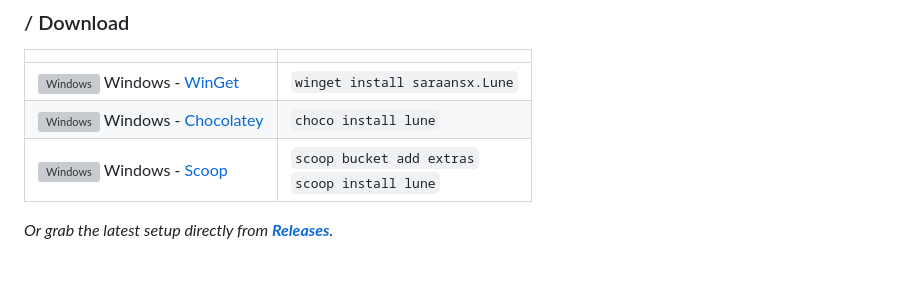
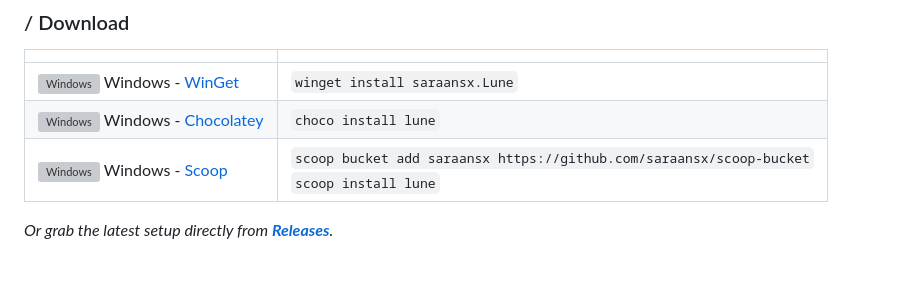
Before and after one commit to saraansx/Lune, a Markdown page: README.md, the part around the change. GitHub-like rendering; grey boxes are pictures that could not be loaded.

Commit message:
docs: update Scoop installation instructions to use the `saraansx` bucket.

```diff
--- a/README.md
+++ b/README.md
@@ -44,7 +44,7 @@
 | :--- | :--- |
 | <img src="https://cdn.jsdelivr.net/gh/devicons/devicon/icons/windows8/windows8-original.svg" width="16" height="16" alt="Windows" style="vertical-align: middle;"/> Windows - [WinGet](https://learn.microsoft.com/en-us/windows/package-manager/winget/) | `winget install saraansx.Lune` |
 | <img src="https://cdn.jsdelivr.net/gh/devicons/devicon/icons/windows8/windows8-original.svg" width="16" height="16" alt="Windows" style="vertical-align: middle;"/> Windows - [Chocolatey](https://chocolatey.org/) | `choco install lune` |
-| <img src="https://cdn.jsdelivr.net/gh/devicons/devicon/icons/windows8/windows8-original.svg" width="16" height="16" alt="Windows" style="vertical-align: middle;"/> Windows - [Scoop](https://scoop.sh/) | `scoop bucket add extras`<br>`scoop install lune` |
+| <img src="https://cdn.jsdelivr.net/gh/devicons/devicon/icons/windows8/windows8-original.svg" width="16" height="16" alt="Windows" style="vertical-align: middle;"/> Windows - [Scoop](https://scoop.sh/) | `scoop bucket add saraansx https://github.com/saraansx/scoop-bucket`<br>`scoop install lune` |
 
 _Or grab the latest setup directly from **[Releases](https://github.com/saraansx/Lune/releases)**._
 
```
